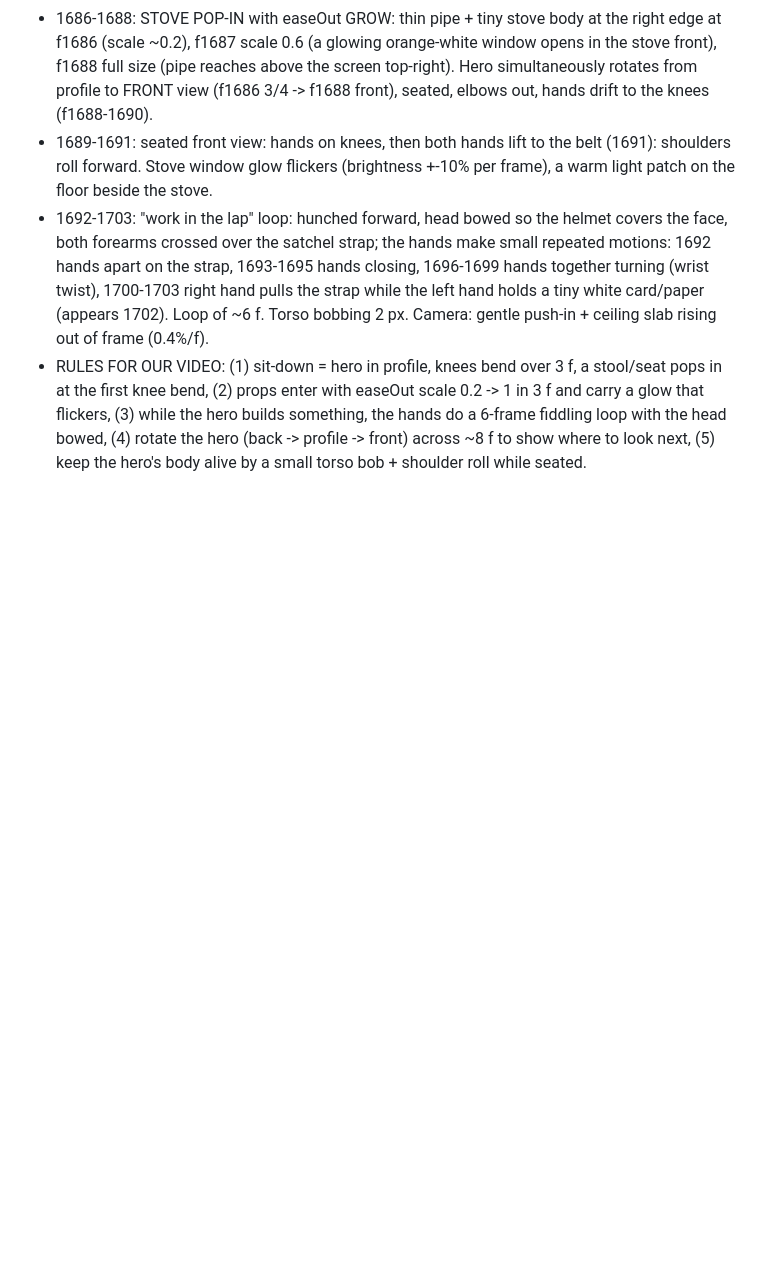
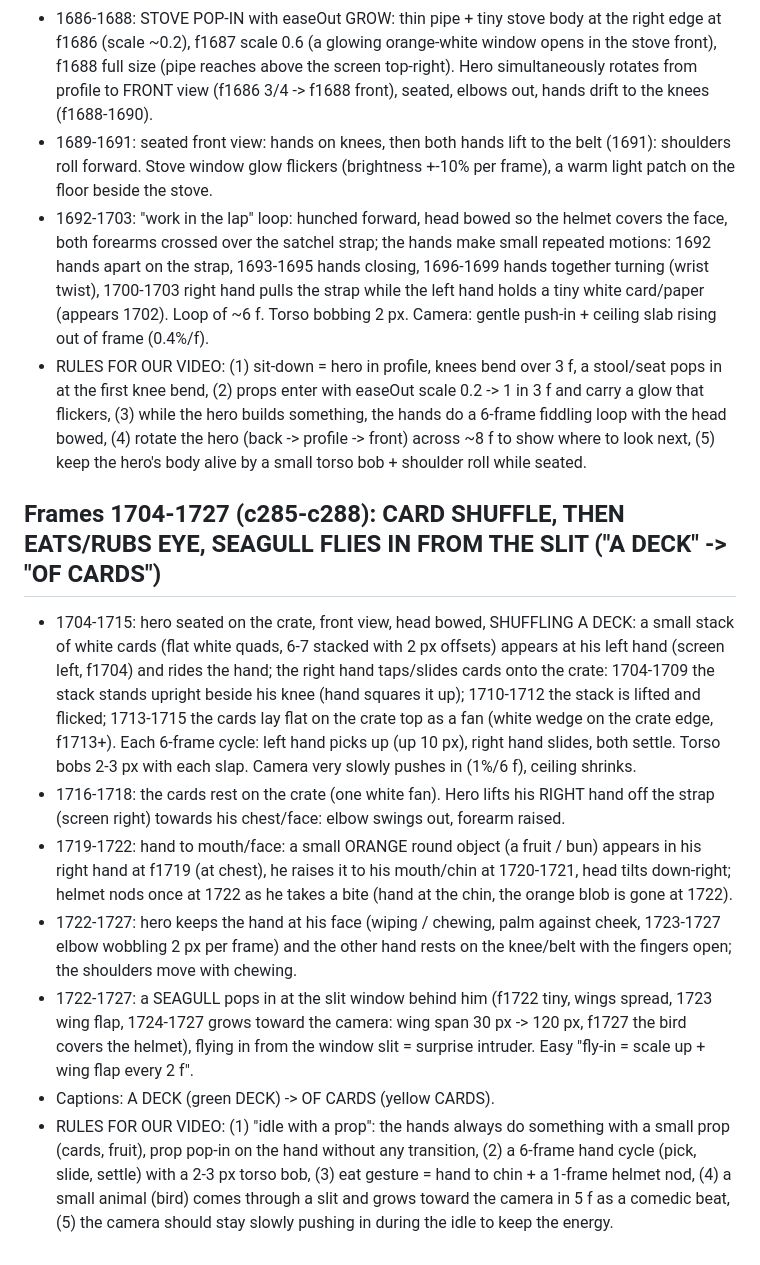
Before and after one commit to zenaidalee328-spec/whatif-engine, a Markdown page: docs/ref3-character-motion.md, the part around the change. Drawn GitHub-style; blank space fills up the shorter version.

Commit message:
Reference character motion notes: frames 1704-1727
Co-Authored-By: Claude Sonnet 5.5 <noreply@anthropic.com>
Claude-Session: https://claude.ai/code/session_01EhapicKyxgYSrWSC5g1kJf

```diff
--- a/docs/ref3-character-motion.md
+++ b/docs/ref3-character-motion.md
@@ -497,3 +497,12 @@ Character: stylised 3D soldier (olive Brodie helmet, navy tee, grey shorts, brow
 - 1689-1691: seated front view: hands on knees, then both hands lift to the belt (1691): shoulders roll forward. Stove window glow flickers (brightness +-10% per frame), a warm light patch on the floor beside the stove.
 - 1692-1703: "work in the lap" loop: hunched forward, head bowed so the helmet covers the face, both forearms crossed over the satchel strap; the hands make small repeated motions: 1692 hands apart on the strap, 1693-1695 hands closing, 1696-1699 hands together turning (wrist twist), 1700-1703 right hand pulls the strap while the left hand holds a tiny white card/paper (appears 1702). Loop of ~6 f. Torso bobbing 2 px. Camera: gentle push-in + ceiling slab rising out of frame (0.4%/f).
 - RULES FOR OUR VIDEO: (1) sit-down = hero in profile, knees bend over 3 f, a stool/seat pops in at the first knee bend, (2) props enter with easeOut scale 0.2 -> 1 in 3 f and carry a glow that flickers, (3) while the hero builds something, the hands do a 6-frame fiddling loop with the head bowed, (4) rotate the hero (back -> profile -> front) across ~8 f to show where to look next, (5) keep the hero's body alive by a small torso bob + shoulder roll while seated.
+
+## Frames 1704-1727 (c285-c288): CARD SHUFFLE, THEN EATS/RUBS EYE, SEAGULL FLIES IN FROM THE SLIT ("A DECK" -> "OF CARDS")
+- 1704-1715: hero seated on the crate, front view, head bowed, SHUFFLING A DECK: a small stack of white cards (flat white quads, 6-7 stacked with 2 px offsets) appears at his left hand (screen left, f1704) and rides the hand; the right hand taps/slides cards onto the crate: 1704-1709 the stack stands upright beside his knee (hand squares it up); 1710-1712 the stack is lifted and flicked; 1713-1715 the cards lay flat on the crate top as a fan (white wedge on the crate edge, f1713+). Each 6-frame cycle: left hand picks up (up 10 px), right hand slides, both settle. Torso bobs 2-3 px with each slap. Camera very slowly pushes in (1%/6 f), ceiling shrinks.
+- 1716-1718: the cards rest on the crate (one white fan). Hero lifts his RIGHT hand off the strap (screen right) towards his chest/face: elbow swings out, forearm raised.
+- 1719-1722: hand to mouth/face: a small ORANGE round object (a fruit / bun) appears in his right hand at f1719 (at chest), he raises it to his mouth/chin at 1720-1721, head tilts down-right; helmet nods once at 1722 as he takes a bite (hand at the chin, the orange blob is gone at 1722).
+- 1722-1727: hero keeps the hand at his face (wiping / chewing, palm against cheek, 1723-1727 elbow wobbling 2 px per frame) and the other hand rests on the knee/belt with the fingers open; the shoulders move with chewing.
+- 1722-1727: a SEAGULL pops in at the slit window behind him (f1722 tiny, wings spread, 1723 wing flap, 1724-1727 grows toward the camera: wing span 30 px -> 120 px, f1727 the bird covers the helmet), flying in from the window slit = surprise intruder. Easy "fly-in = scale up + wing flap every 2 f".
+- Captions: A DECK (green DECK) -> OF CARDS (yellow CARDS).
+- RULES FOR OUR VIDEO: (1) "idle with a prop": the hands always do something with a small prop (cards, fruit), prop pop-in on the hand without any transition, (2) a 6-frame hand cycle (pick, slide, settle) with a 2-3 px torso bob, (3) eat gesture = hand to chin + a 1-frame helmet nod, (4) a small animal (bird) comes through a slit and grows toward the camera in 5 f as a comedic beat, (5) the camera should stay slowly pushing in during the idle to keep the energy.
```
